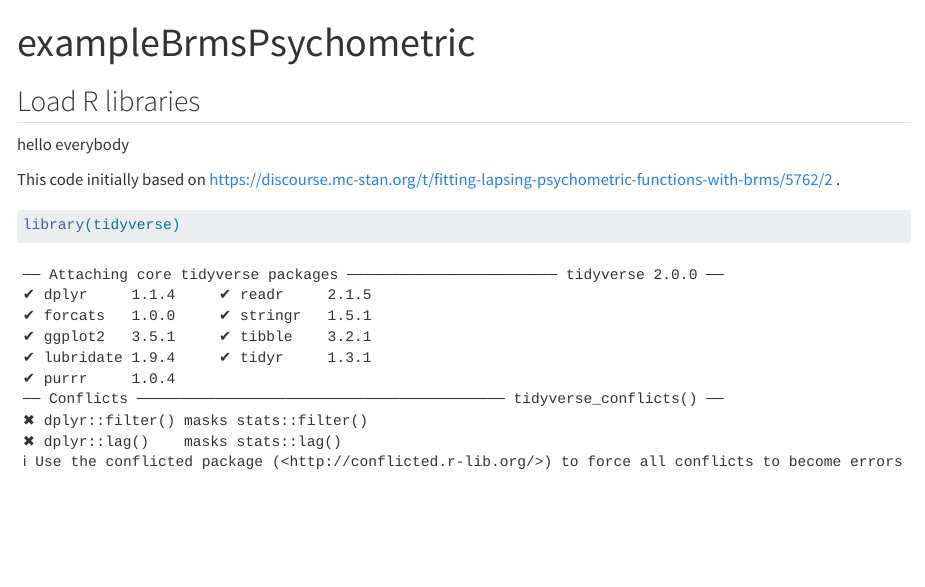
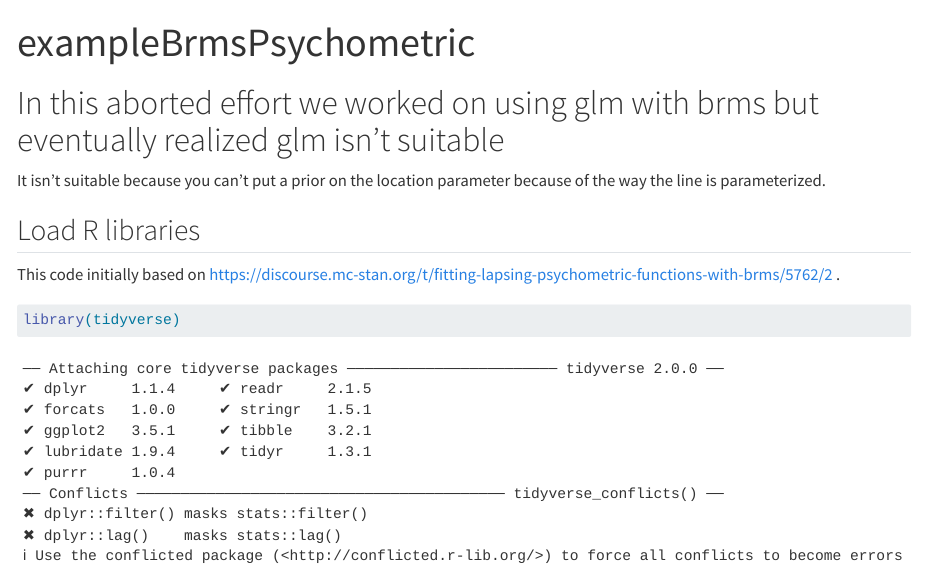
Before and after one commit to alexholcombe/brms_psychometric_variableGuessRate_lapseRate, a Quarto document (generateAndModelFakeData.qmd): the page in a window 1100 px wide, from its top. Rendered offline with R 4.5, knitr and Pandoc in place of Quarto, with nearby package versions; long lines of code are wrapped.

Commit message:
get ready to abandon page

```diff
--- a/generateAndModelFakeData.qmd
+++ b/generateAndModelFakeData.qmd
@@ -4,9 +4,11 @@ format: html
 editor: visual
 ---
 
+# In this aborted effort we worked on using glm with brms but eventually realized glm isn't suitable
+
+It isn't suitable because you can't put a prior on the location parameter because of the way the line is parameterized.
+
 ## Load R libraries
-
-hello everybody
 
 This code initially based on <https://discourse.mc-stan.org/t/fitting-lapsing-psychometric-functions-with-brms/5762/2> .
 
```
Also changed, not shown: generateAndModelFakeData.qmd (4 more changed lines).
